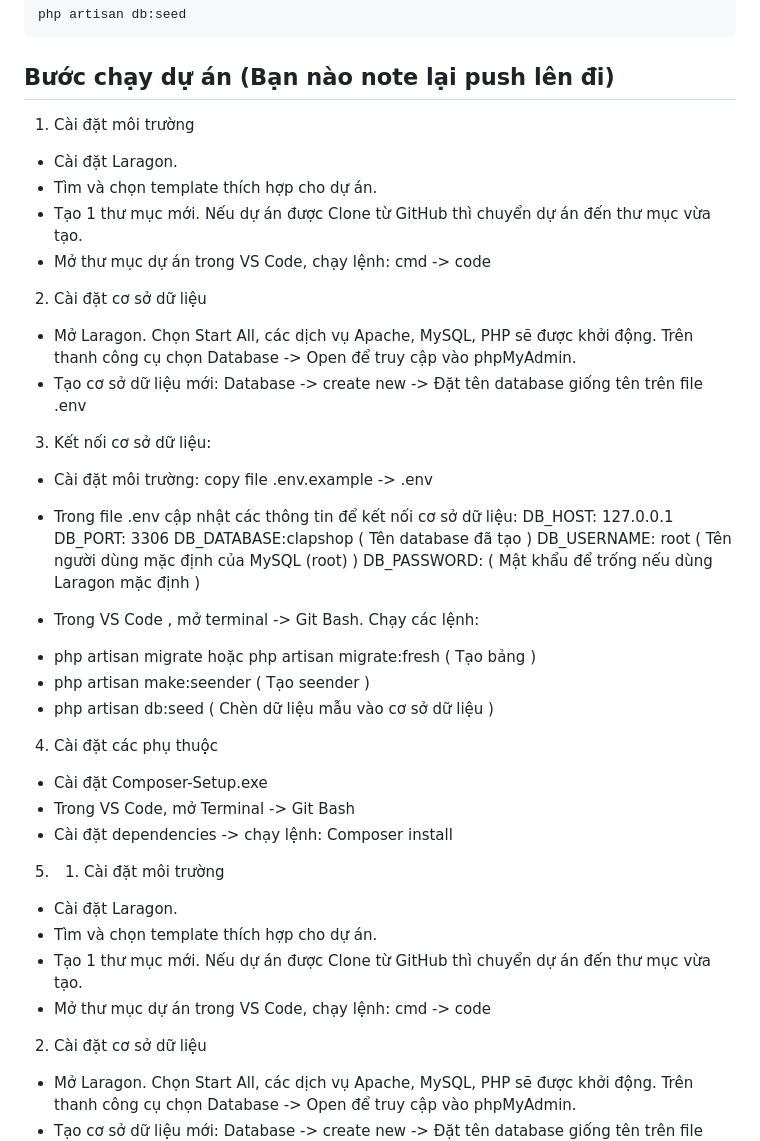
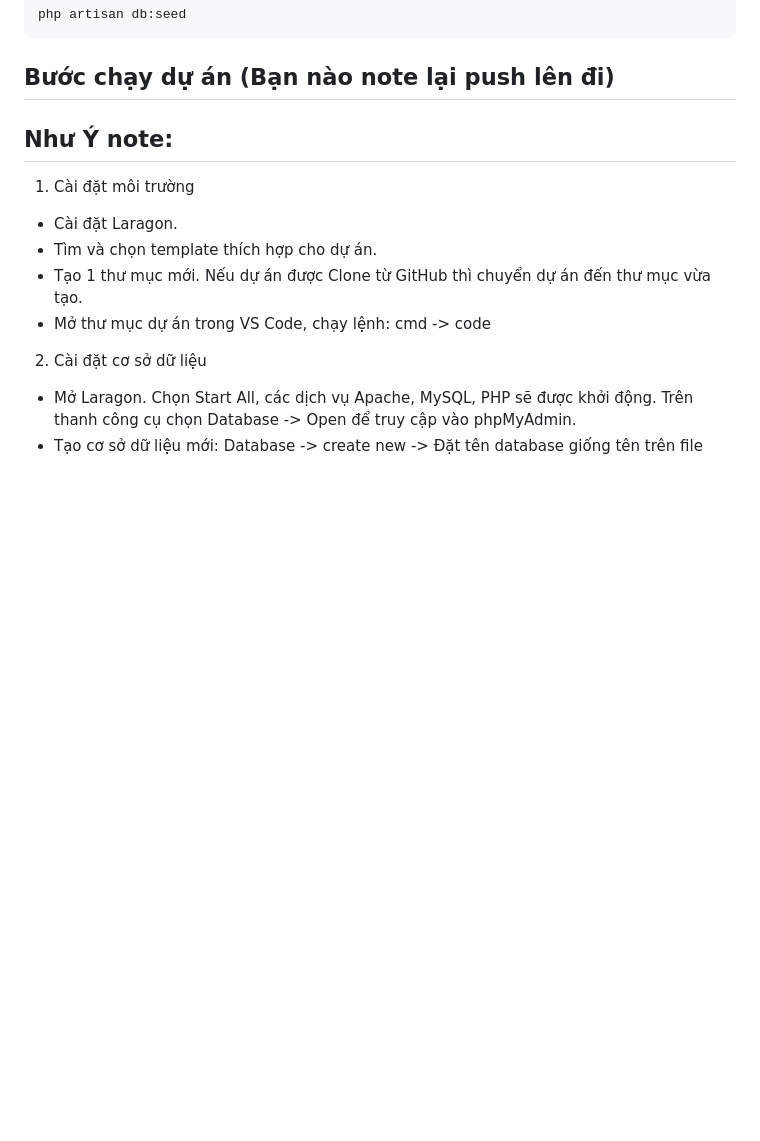
Before and after one commit to KhoaSinno/clapShop, a Markdown page: README.md, the part around the change. Rendered like a GitHub page; blank space fills up the shorter version.

Commit message:
Ariety update README.md

```diff
--- a/README.md
+++ b/README.md
@@ -83,41 +83,9 @@ php artisan db:seed
 
 ## Bước chạy dự án (Bạn nào note lại push lên đi)
 
+## Như Ý note:
+
 1. Cài đặt môi trường
-
--   Cài đặt Laragon.
--   Tìm và chọn template thích hợp cho dự án.
--   Tạo 1 thư mục mới. Nếu dự án được Clone từ GitHub thì chuyển dự án đến thư mục vừa tạo.
--   Mở thư mục dự án trong VS Code, chạy lệnh: cmd -> code
-
-2. Cài đặt cơ sở dữ liệu
-
--   Mở Laragon. Chọn Start All, các dịch vụ Apache, MySQL, PHP sẽ được khởi động. Trên thanh công cụ chọn Database -> Open để truy cập vào phpMyAdmin.
--   Tạo cơ sở dữ liệu mới: Database -> create new -> Đặt tên database giống tên trên file .env
-
-3. Kết nối cơ sở dữ liệu:
-
--   Cài đặt môi trường: copy file .env.example -> .env
--   Trong file .env cập nhật các thông tin để kết nối cơ sở dữ liệu:
-    DB_HOST: 127.0.0.1
-    DB_PORT: 3306
-    DB_DATABASE:clapshop ( Tên database đã tạo )
-    DB_USERNAME: root ( Tên người dùng mặc định của MySQL (root) )
-    DB_PASSWORD: ( Mật khẩu để trống nếu dùng Laragon mặc định )
-
--   Trong VS Code , mở terminal -> Git Bash. Chạy các lệnh:
-
-*   php artisan migrate hoặc php artisan migrate:fresh ( Tạo bảng )
-*   php artisan make:seender ( Tạo seender )
-*   php artisan db:seed ( Chèn dữ liệu mẫu vào cơ sở dữ liệu )
-
-4. Cài đặt các phụ thuộc
-
--   Cài đặt Composer-Setup.exe
--   Trong VS Code, mở Terminal -> Git Bash
--   Cài đặt dependencies -> chạy lệnh: Composer install
-
-5.  1. Cài đặt môi trường
 
 -   Cài đặt Laragon.
 -   Tìm và chọn template thích hợp cho dự án.
```
